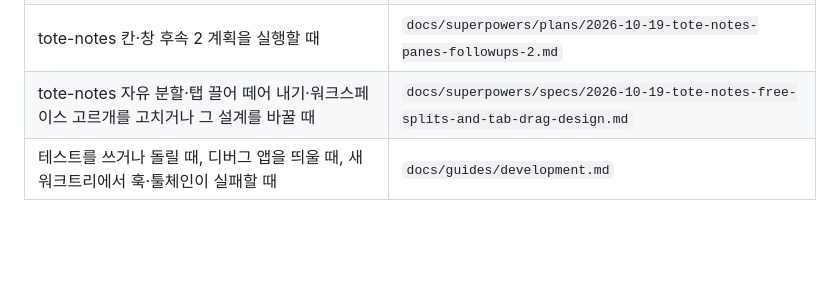
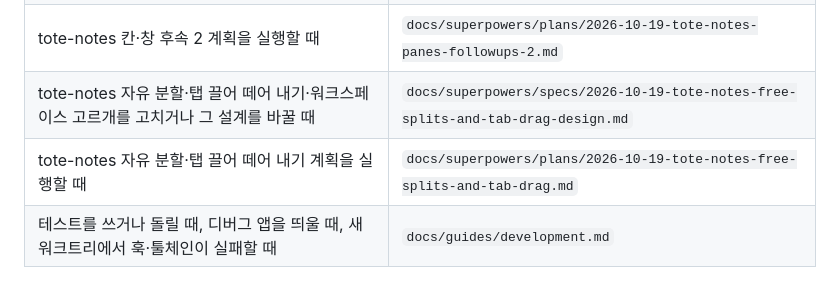
Before and after one commit to jang2162/tote-notes, a Markdown page: .ruler/90-reference.md, the part around the change. Rendered like a GitHub page; blank space fills up the shorter version.

Commit message:
docs: plan free splits, the drop mask, tab drag out of the window and the workspace picker
Co-Authored-By: Claude Opus 5.5 <noreply@anthropic.com>

```diff
--- a/.ruler/90-reference.md
+++ b/.ruler/90-reference.md
@@ -16,4 +16,5 @@
 | tote-notes 칸·창 후속 계획을 실행할 때                                                             | `docs/superpowers/plans/2026-10-18-tote-notes-panes-followups.md`                 |
 | tote-notes 칸·창 후속 2 계획을 실행할 때                                                           | `docs/superpowers/plans/2026-10-19-tote-notes-panes-followups-2.md`               |
 | tote-notes 자유 분할·탭 끌어 떼어 내기·워크스페이스 고르개를 고치거나 그 설계를 바꿀 때            | `docs/superpowers/specs/2026-10-19-tote-notes-free-splits-and-tab-drag-design.md` |
+| tote-notes 자유 분할·탭 끌어 떼어 내기 계획을 실행할 때                                            | `docs/superpowers/plans/2026-10-19-tote-notes-free-splits-and-tab-drag.md`        |
 | 테스트를 쓰거나 돌릴 때, 디버그 앱을 띄울 때, 새 워크트리에서 훅·툴체인이 실패할 때                | `docs/guides/development.md`                                                      |
```
Also changed, not shown: 1 other file.
